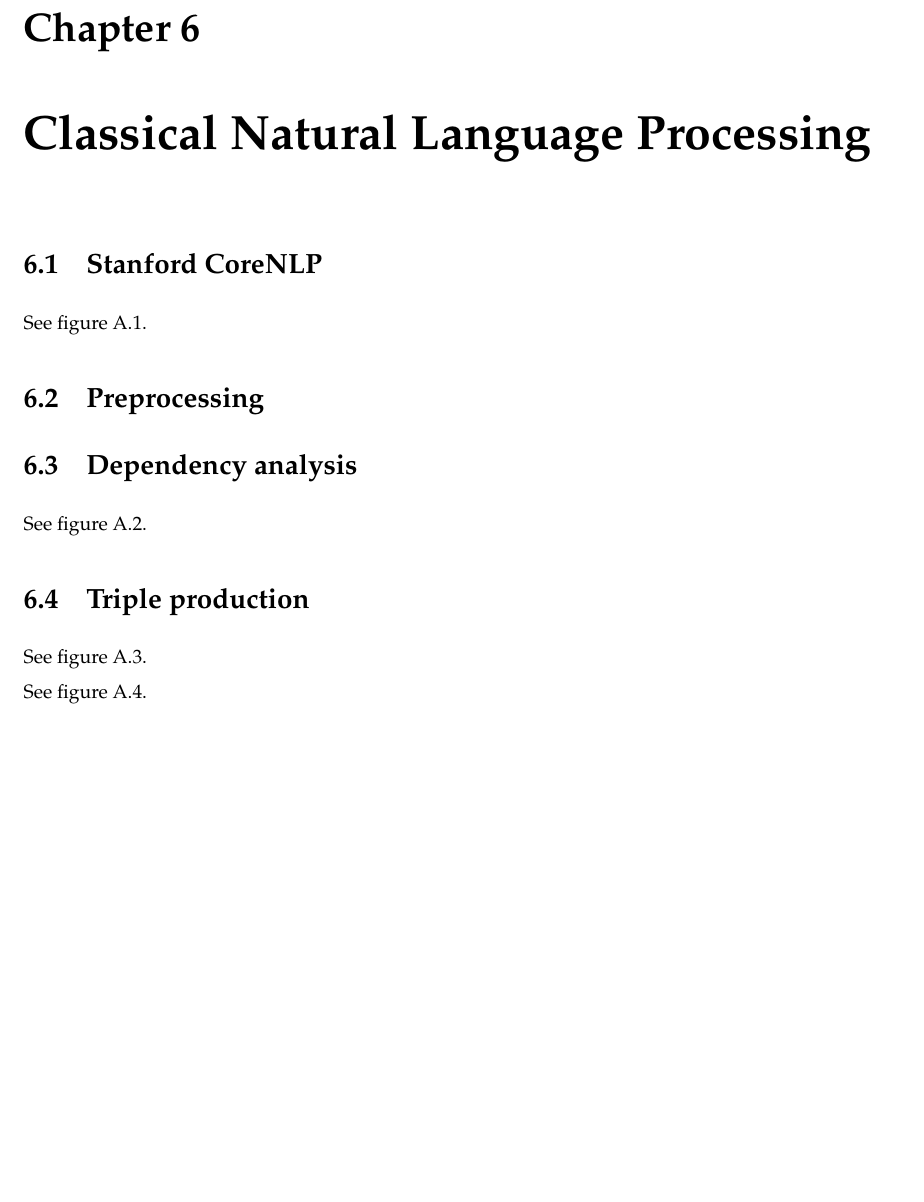
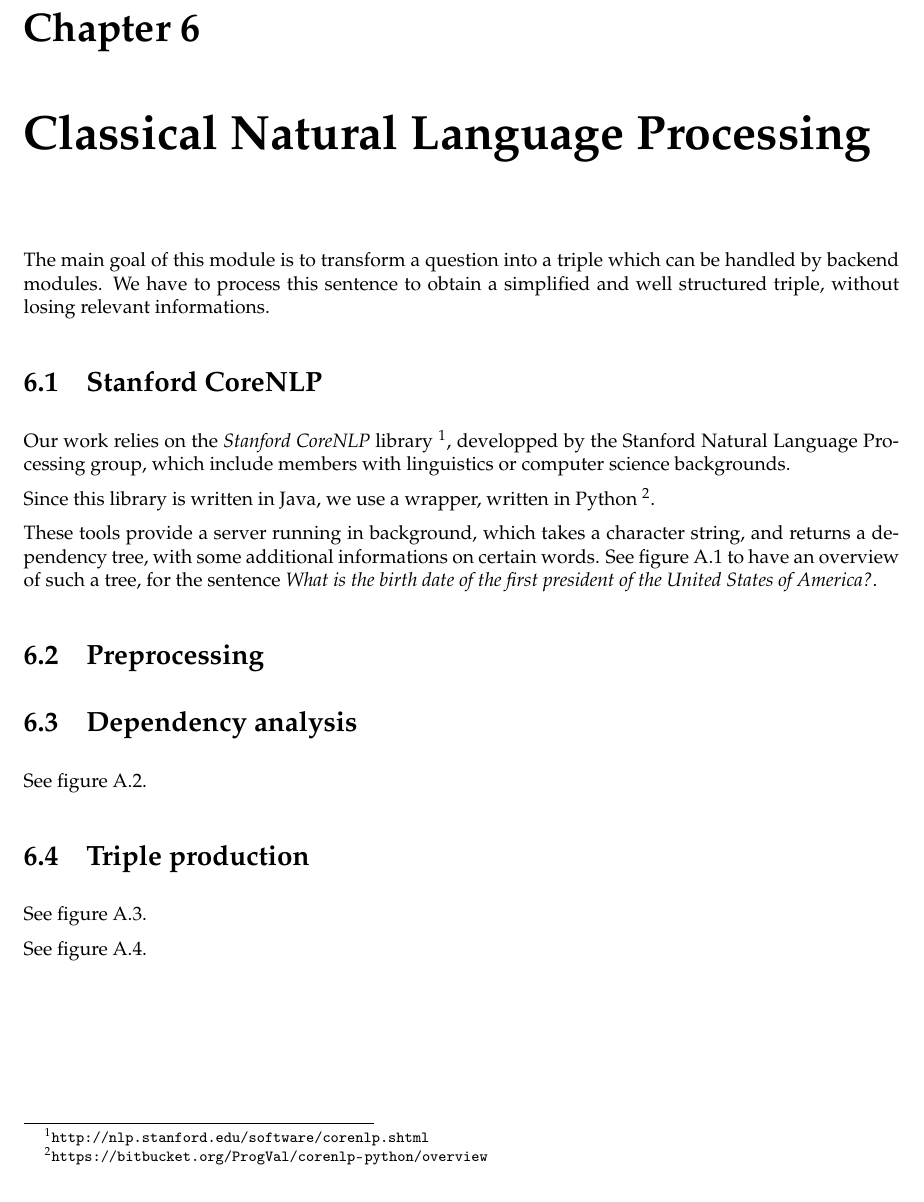
Before and after one commit to ProjetPP/Papers, a LaTeX document (MidtermReport/main.tex, which reads MidtermReport/NLP-classical.tex): part of page 10 of 18, cut so that both start at the same text, the shorter picture padded with empty space. Compiled offline with pdfLaTeX.

Commit message:
CoreNLP speech.

```diff
--- a/MidtermReport/NLP-classical.tex
+++ b/MidtermReport/NLP-classical.tex
@@ -1,8 +1,23 @@
 \chapter{Classical Natural Language Processing}
+
+The main goal of this module is to transform a question into a triple which can
+be handled by backend modules. We have to process this sentence to obtain a simplified
+and well structured triple, without losing relevant informations.
 
 \section{Stanford CoreNLP}
 
-See figure \ref{tree_before}.
+Our work relies on the \emph{Stanford CoreNLP} library
+\footnote{\url{http://nlp.stanford.edu/software/corenlp.shtml}}, developped by
+the Stanford Natural Language Processing group, which include members with
+linguistics or computer science backgrounds.
+
+Since this library is written in Java, we use a wrapper, written in Python
+\footnote{\url{https://bitbucket.org/ProgVal/corenlp-python/overview}}.
+
+These tools provide a server running in background, which takes a character string,
+and returns a dependency tree, with some additional informations on certain words.
+See figure \ref{tree_before} to have an overview of such a tree, for the sentence
+\emph{What is the birth date of the first president of the United States of America?}.
 
 
 \section{Preprocessing}
```
